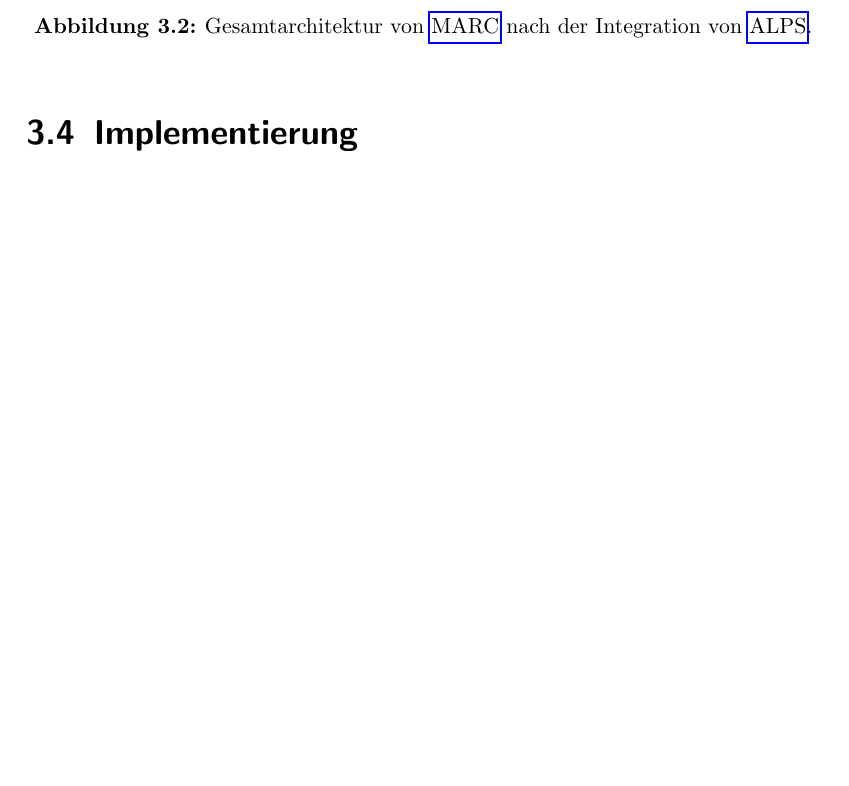
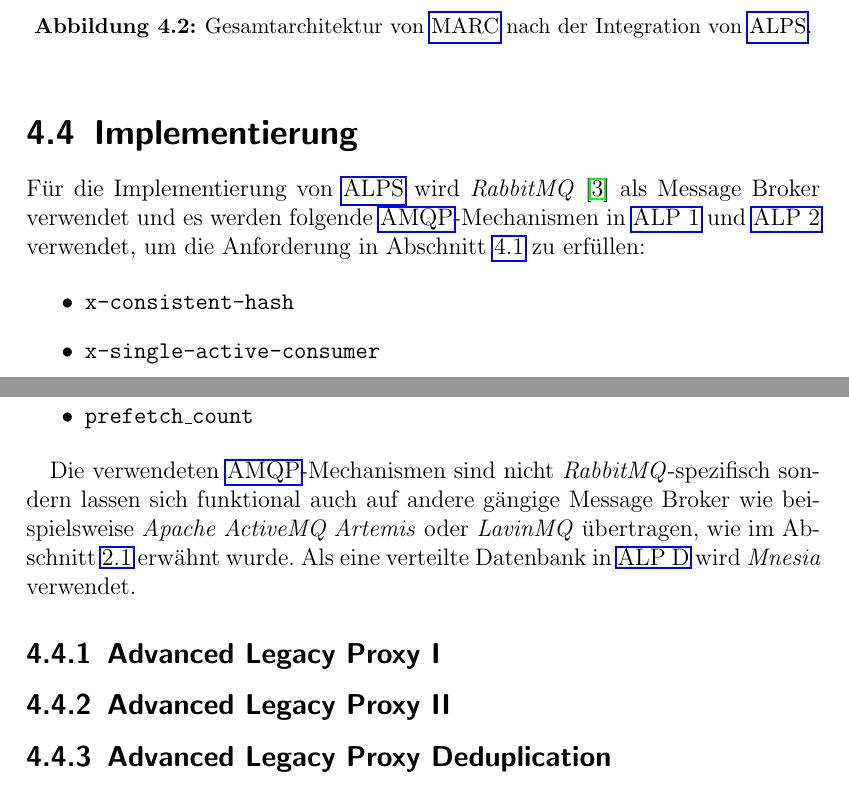
Before and after one commit to JadKHaddad/MT, a LaTeX book (main.tex, which reads tex/chapters/ALPS.tex, tex/glossaries.tex): part of page 37 of 49 before the commit and two parts of pages 39 and 40 of 51 after it, the two joined at a grey line, cut so that both start at the same text, the shorter picture padded with empty space. Compiled offline with pdfLaTeX.

Commit message:
added sec:alps-implementierung
Signed-off-by: Jad K. Haddad <jadkhaddad@gmail.com>

```diff
--- a/tex/chapters/ALPS.tex
+++ b/tex/chapters/ALPS.tex
@@ -71,3 +71,22 @@ Analog zu \gls{lps} wird \gls{alps} transparent in das bestehende Legacy-System
 
 \section{Implementierung}
 \label{sec:alps-implementierung}
+
+Für die Implementierung von \gls{alps} wird \textit{RabbitMQ}~\citep{rabbitmq} als Message Broker verwendet und es werden folgende \gls{amqp}-Mechanismen in \gls{alpone} und \gls{alptwo} verwendet, um die Anforderung in Abschnitt~\ref{sec:alps-anforderungen} zu erfüllen:
+
+\begin{itemize}
+    \item \texttt{x-consistent-hash}
+    \item \texttt{x-single-active-consumer}
+    \item \texttt{prefetch\_count}
+\end{itemize}
+
+Die verwendeten \gls{amqp}-Mechanismen sind nicht \textit{RabbitMQ}-spezifisch sondern lassen sich funktional auch auf andere gängige Message Broker wie beispielsweise \textit{Apache ActiveMQ Artemis} oder \textit{LavinMQ} übertragen, wie im Abschnitt~\ref{sec:amqp} erwähnt wurde. Als eine verteilte Datenbank in \gls{alpdedup} wird  \textit{Mnesia} verwendet.
+
+\subsection{Advanced Legacy Proxy I}
+\label{sub-sec:alpone}
+
+\subsection{Advanced Legacy Proxy II}
+\label{sub-sec:alptwo}
+
+\subsection{Advanced Legacy Proxy Deduplication}
+\label{sub-sec:alpdedup}
--- a/tex/glossaries.tex
+++ b/tex/glossaries.tex
@@ -14,7 +14,7 @@
 \newacronym{alp}{ALP}{Advanced Legacy Proxy}
 \newacronym{alpone}{ALP~1}{Advanced Legacy Proxy I}
 \newacronym{alptwo}{ALP~2}{Advanced Legacy Proxy II}
-\newacronym{alpdedup}{ALP~D}{Advanced Legacy Proxy Depublikation}
+\newacronym{alpdedup}{ALP~D}{Advanced Legacy Proxy Deduplication}
 \newacronym{mqtt}{MQTT}{Message Queuing Telemetry Transport}
 \newacronym{amqp}{AMQP}{Advanced Message Queuing Protocol}
 \newacronym{qos}{QoS}{Quality of Service}
```
Also changed, not shown: main.tex (+1 -0 lines), tex/chapters/Grundlagen.tex (added, +5 -0 lines), 1 other file.
